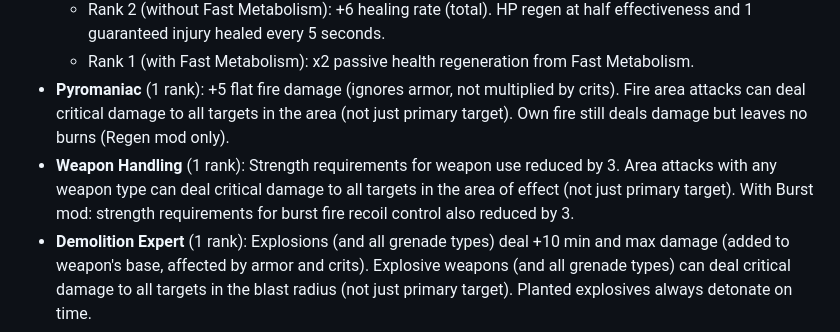
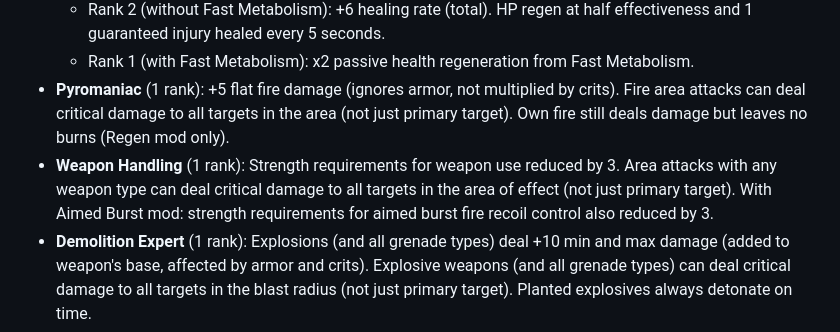
Before and after one commit to dekrus/Fallout2MechanicsMiniRework, a Markdown page: CHANGELOG.md, the part around the change. GitHub-like rendering.

```diff
--- a/CHANGELOG.md
+++ b/CHANGELOG.md
@@ -68,7 +68,7 @@ Some perks have been reworked (more to come later):
   - Rank 2 (without Fast Metabolism): +6 healing rate (total). HP regen at half effectiveness and 1 guaranteed injury healed every 5 seconds.
   - Rank 1 (with Fast Metabolism): x2 passive health regeneration from Fast Metabolism.
 - **Pyromaniac** (1 rank): +5 flat fire damage (ignores armor, not multiplied by crits). Fire area attacks can deal critical damage to all targets in the area (not just primary target). Own fire still deals damage but leaves no burns (Regen mod only).
-- **Weapon Handling** (1 rank): Strength requirements for weapon use reduced by 3. Area attacks with any weapon type can deal critical damage to all targets in the area of effect (not just primary target). With Burst mod: strength requirements for burst fire recoil control also reduced by 3.
+- **Weapon Handling** (1 rank): Strength requirements for weapon use reduced by 3. Area attacks with any weapon type can deal critical damage to all targets in the area of effect (not just primary target). With Aimed Burst mod: strength requirements for aimed burst fire recoil control also reduced by 3.
 - **Demolition Expert** (1 rank): Explosions (and all grenade types) deal +10 min and max damage (added to weapon's base, affected by armor and crits). Explosive weapons (and all grenade types) can deal critical damage to all targets in the blast radius (not just primary target). Planted explosives always detonate on time.
 - **Dodger** (1 rank): +5 Armor Class. Reduces maximum hit chance against the player by 5% (stacks with other sources).
 ### Regen & Poison Mod
```
